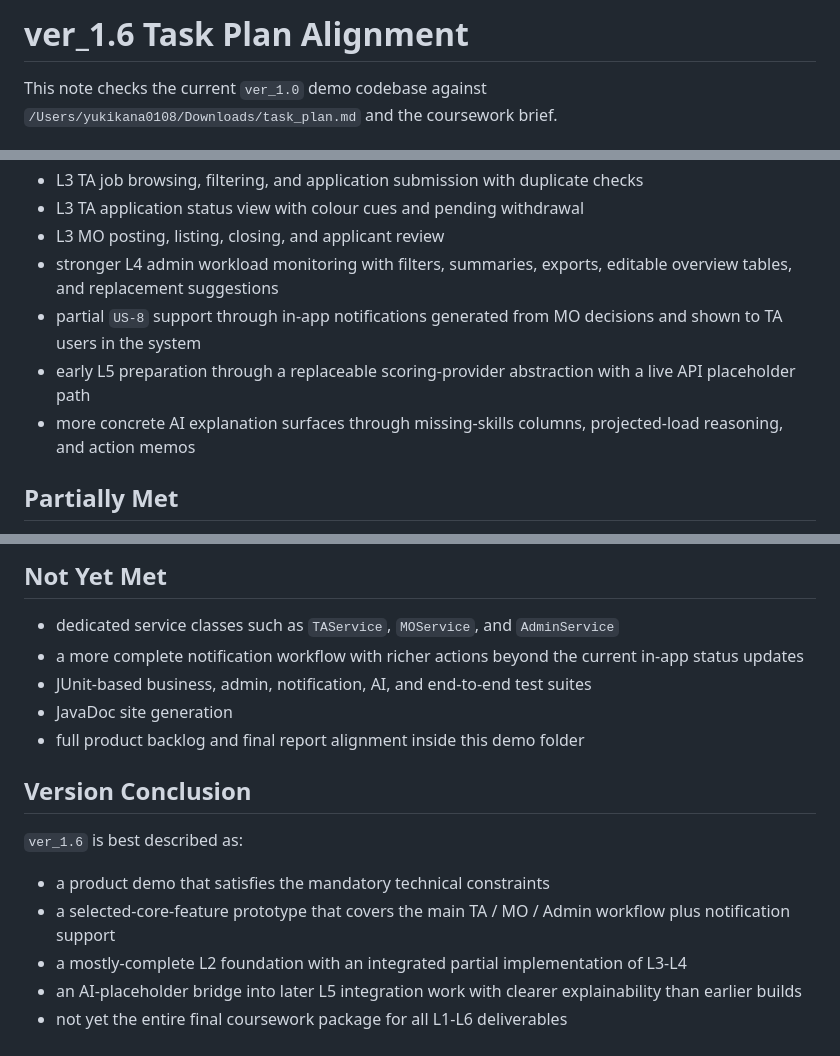
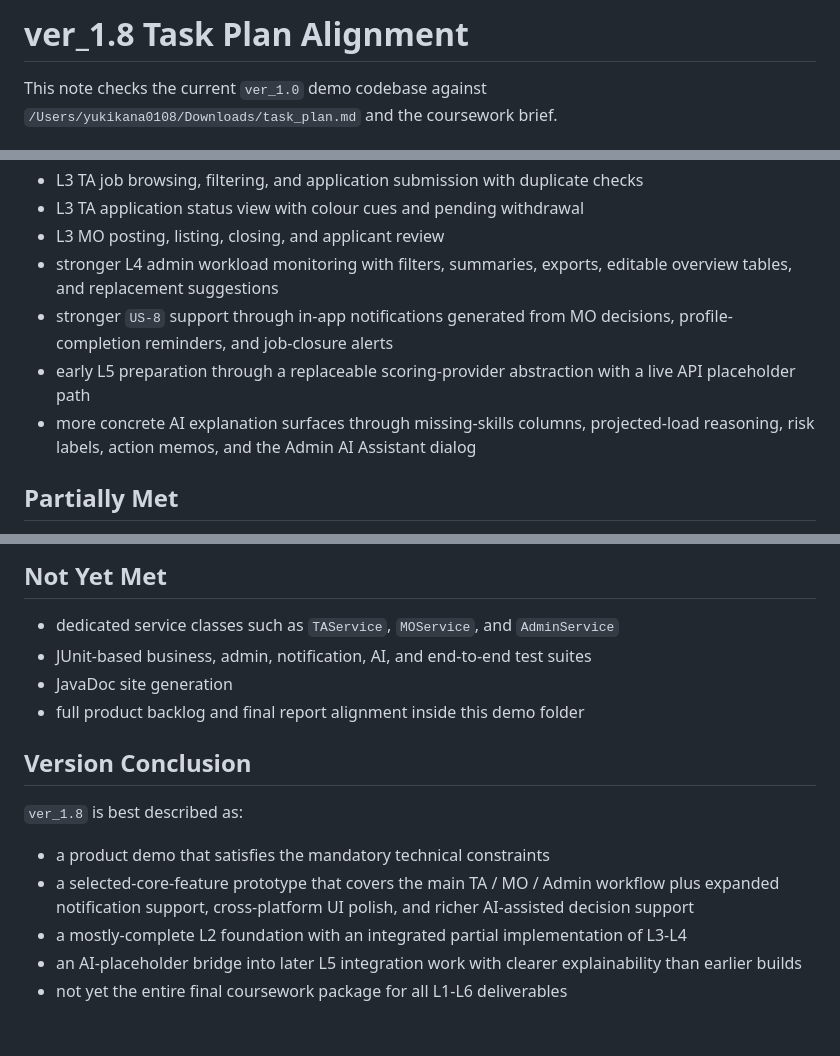
Before and after one commit to Baizhexuan/EBU6304_Group98, a Markdown page: ver_1.0/docs/task_plan_alignment.md, 3 parts joined by grey strips. GitHub-like rendering.

Commit message:
Update task plan alignment for ver_1.8
Updated version reference and enhanced notification details in task plan alignment.

```diff
--- a/ver_1.0/docs/task_plan_alignment.md
+++ b/ver_1.0/docs/task_plan_alignment.md
@@ -1,4 +1,4 @@
-# ver_1.6 Task Plan Alignment
+# ver_1.8 Task Plan Alignment
 
 This note checks the current `ver_1.0` demo codebase against `/Users/yukikana0108/Downloads/task_plan.md` and the coursework brief.
 
@@ -49,9 +49,9 @@ At the same time, it does not yet fully satisfy the complete task plan for L1-L6
 - L3 TA application status view with colour cues and pending withdrawal
 - L3 MO posting, listing, closing, and applicant review
 - stronger L4 admin workload monitoring with filters, summaries, exports, editable overview tables, and replacement suggestions
-- partial `US-8` support through in-app notifications generated from MO decisions and shown to TA users in the system
+- stronger `US-8` support through in-app notifications generated from MO decisions, profile-completion reminders, and job-closure alerts
 - early L5 preparation through a replaceable scoring-provider abstraction with a live API placeholder path
-- more concrete AI explanation surfaces through missing-skills columns, projected-load reasoning, and action memos
+- more concrete AI explanation surfaces through missing-skills columns, projected-load reasoning, risk labels, action memos, and the Admin AI Assistant dialog
 
 ## Partially Met
 
@@ -63,17 +63,16 @@ At the same time, it does not yet fully satisfy the complete task plan for L1-L6
 ## Not Yet Met
 
 - dedicated service classes such as `TAService`, `MOService`, and `AdminService`
-- a more complete notification workflow with richer actions beyond the current in-app status updates
 - JUnit-based business, admin, notification, AI, and end-to-end test suites
 - JavaDoc site generation
 - full product backlog and final report alignment inside this demo folder
 
 ## Version Conclusion
 
-`ver_1.6` is best described as:
+`ver_1.8` is best described as:
 
 - a product demo that satisfies the mandatory technical constraints
-- a selected-core-feature prototype that covers the main TA / MO / Admin workflow plus notification support
+- a selected-core-feature prototype that covers the main TA / MO / Admin workflow plus expanded notification support, cross-platform UI polish, and richer AI-assisted decision support
 - a mostly-complete L2 foundation with an integrated partial implementation of L3-L4
 - an AI-placeholder bridge into later L5 integration work with clearer explainability than earlier builds
 - not yet the entire final coursework package for all L1-L6 deliverables
```
Also changed, not shown: other parts of ver_1.0/docs/task_plan_alignment.md (+1 -1 lines).
